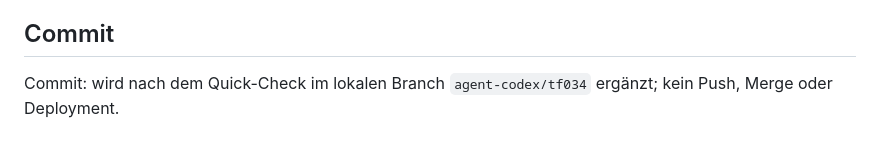
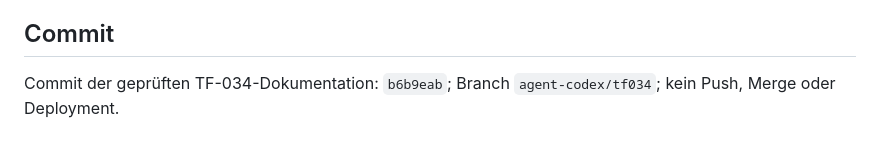
Before and after one commit to ChrisTheKey/Jarvis, a Markdown page: reports/TF-JARVIS-034-ABSCHLUSSBERICHT.md, the part around the change. GitHub-like rendering.

Commit message:
docs(tf034): pin acceptance commit

```diff
--- a/reports/TF-JARVIS-034-ABSCHLUSSBERICHT.md
+++ b/reports/TF-JARVIS-034-ABSCHLUSSBERICHT.md
@@ -59,4 +59,4 @@ Erforderlich für einen separaten kontrollierten Lauf: freigegebener read-only D
 
 ## Commit
 
-Commit: wird nach dem Quick-Check im lokalen Branch `agent-codex/tf034` ergänzt; kein Push, Merge oder Deployment.
+Commit der geprüften TF-034-Dokumentation: `b6b9eab`; Branch `agent-codex/tf034`; kein Push, Merge oder Deployment.
```
